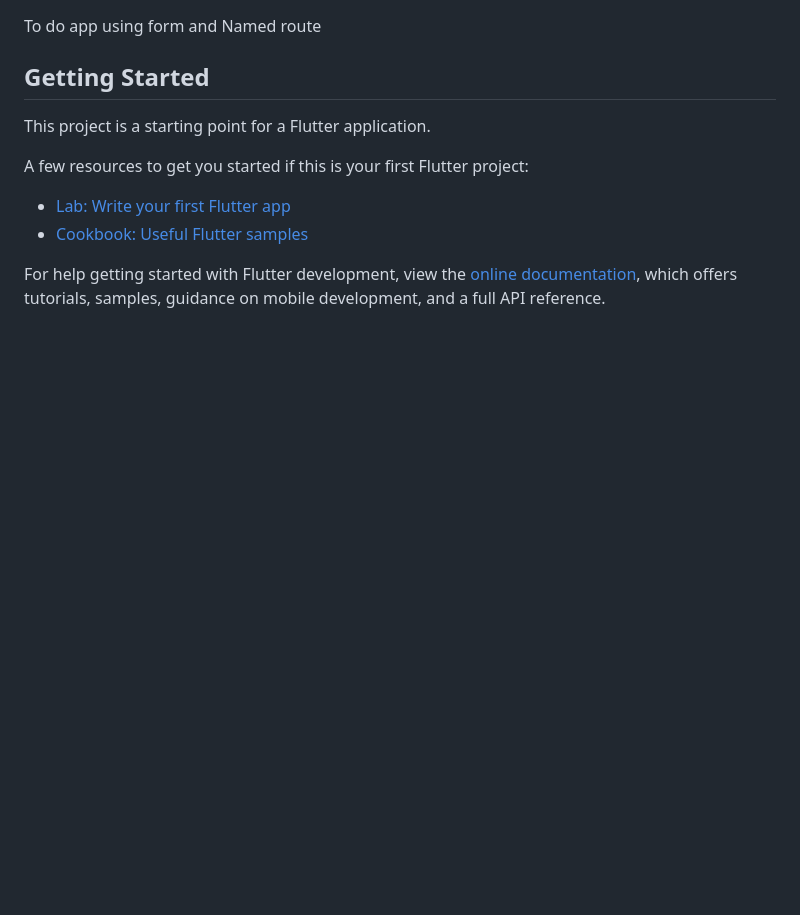
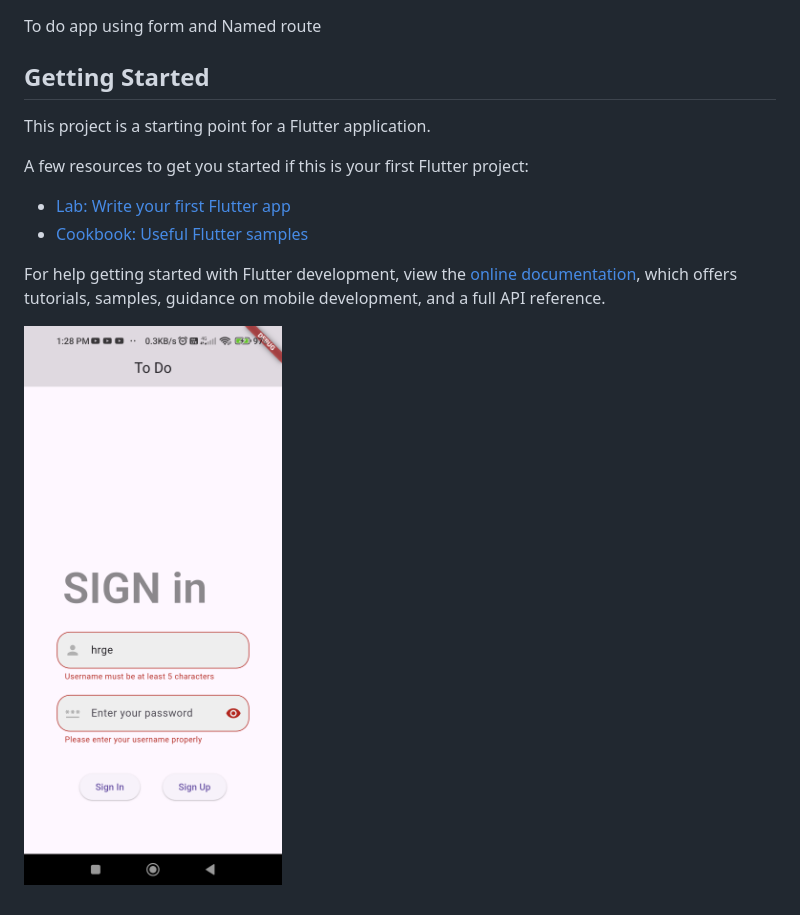
Before and after one commit to Ratndeep1999/to_do_app, a Markdown page: README.md, the part around the change. Drawn GitHub-style; pictures changed too: lib/Assets/sign_in_page.png (added); blank space fills up the shorter version.

Commit message:
README.md : Sign in page add

```diff
--- a/README.md
+++ b/README.md
@@ -14,3 +14,5 @@ A few resources to get you started if this is your first Flutter project:
 For help getting started with Flutter development, view the
 [online documentation](https://docs.flutter.dev/), which offers tutorials,
 samples, guidance on mobile development, and a full API reference.
+
+![Sign in page](lib/Assets/sign_in_page.png)
```
